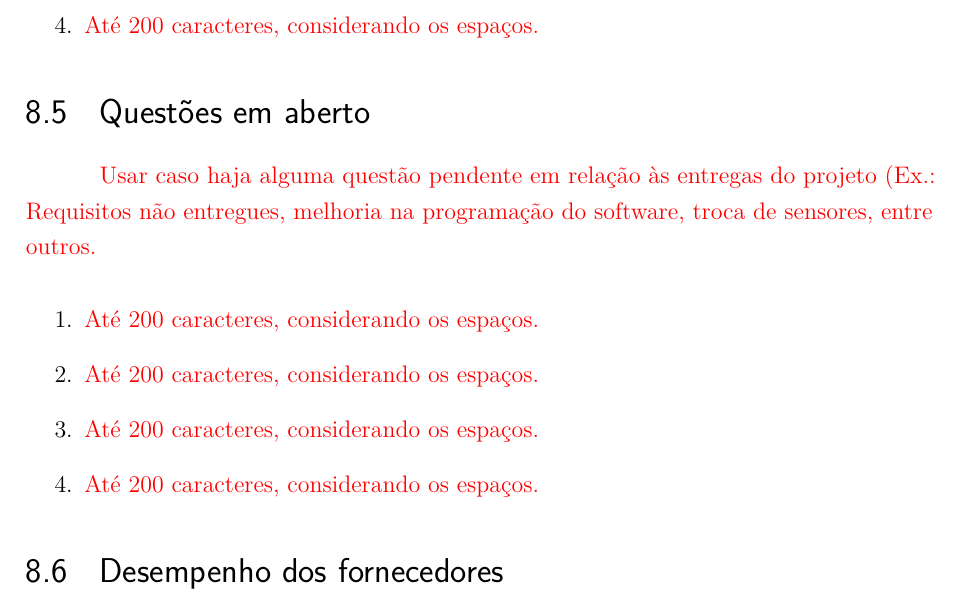
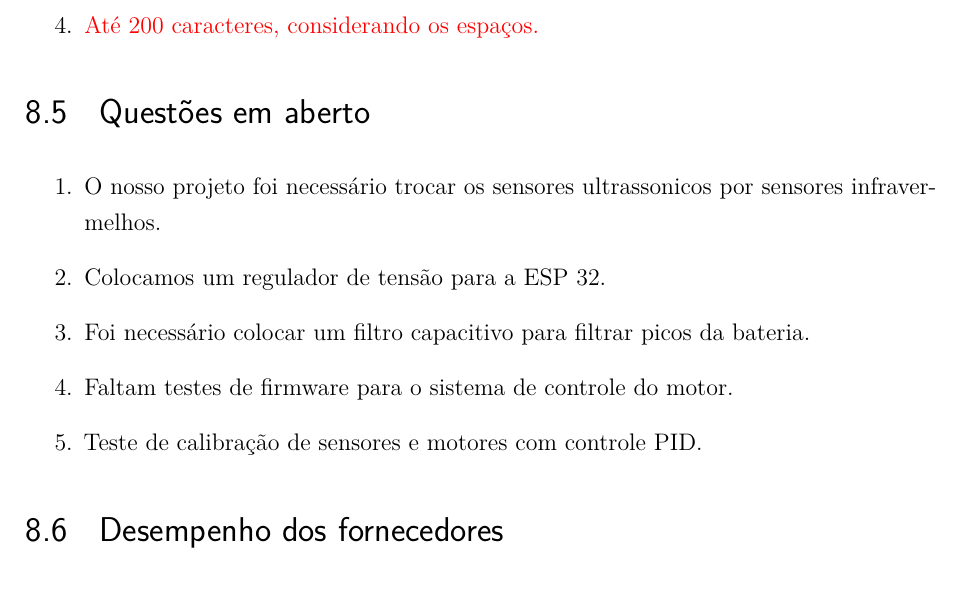
Before and after one commit to fcte-pi1/2026_1_PI1_Grupo02_Diogo, a LaTeX thesis (docs/relatorio/relatorio.tex, which reads docs/relatorio/editaveis/10_licoes.tex): part of page 79 of 80, cut so that both start at the same text. Compiled offline with pdfLaTeX.

Commit message:
docs: adiciona seção 8.5 questões em aberto

```diff
--- a/docs/relatorio/editaveis/10_licoes.tex
+++ b/docs/relatorio/editaveis/10_licoes.tex
@@ -595,13 +595,13 @@
 
 \section{Questões em aberto}
 
-\textcolor{red}{Usar caso haja alguma questão pendente em relação às entregas do projeto (Ex.: Requisitos não entregues, melhoria na programação do software, troca de sensores, entre outros.}
 
 \begin{enumerate}
-	\item \textcolor{red}{Até 200 caracteres, considerando os espaços.}
-	\item \textcolor{red}{Até 200 caracteres, considerando os espaços.}
-	\item \textcolor{red}{Até 200 caracteres, considerando os espaços.}
-	\item \textcolor{red}{Até 200 caracteres, considerando os espaços.}
+	\item O nosso projeto foi necessário trocar os sensores ultrassonicos por sensores infravermelhos.
+	\item Colocamos um regulador de tensão para a ESP 32.
+	\item Foi necessário colocar um filtro capacitivo para filtrar picos da bateria.
+	\item Faltam testes de firmware para o sistema de controle do motor.
+	\item Teste de calibração de sensores e motores com controle PID.
 \end{enumerate}
 
 
```
